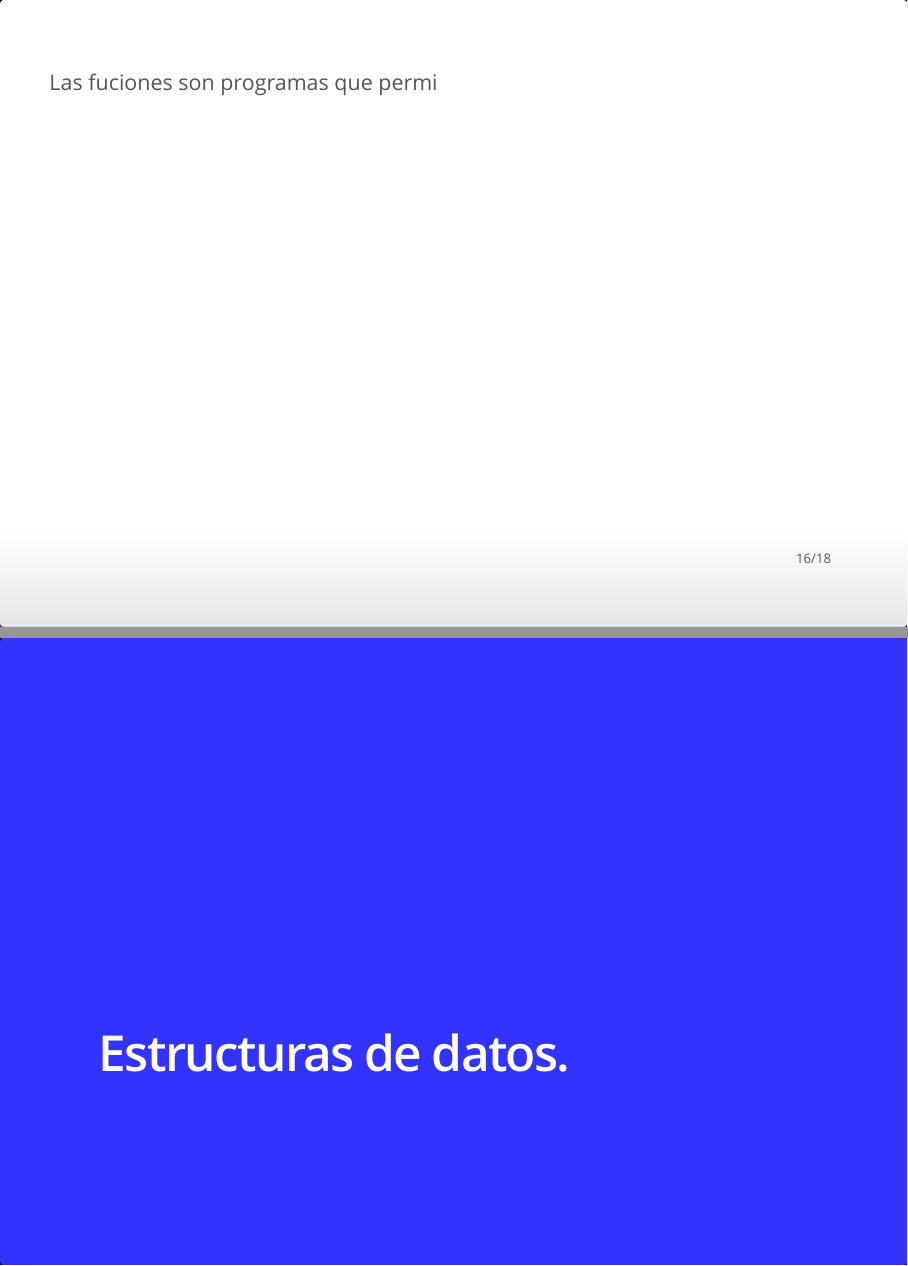
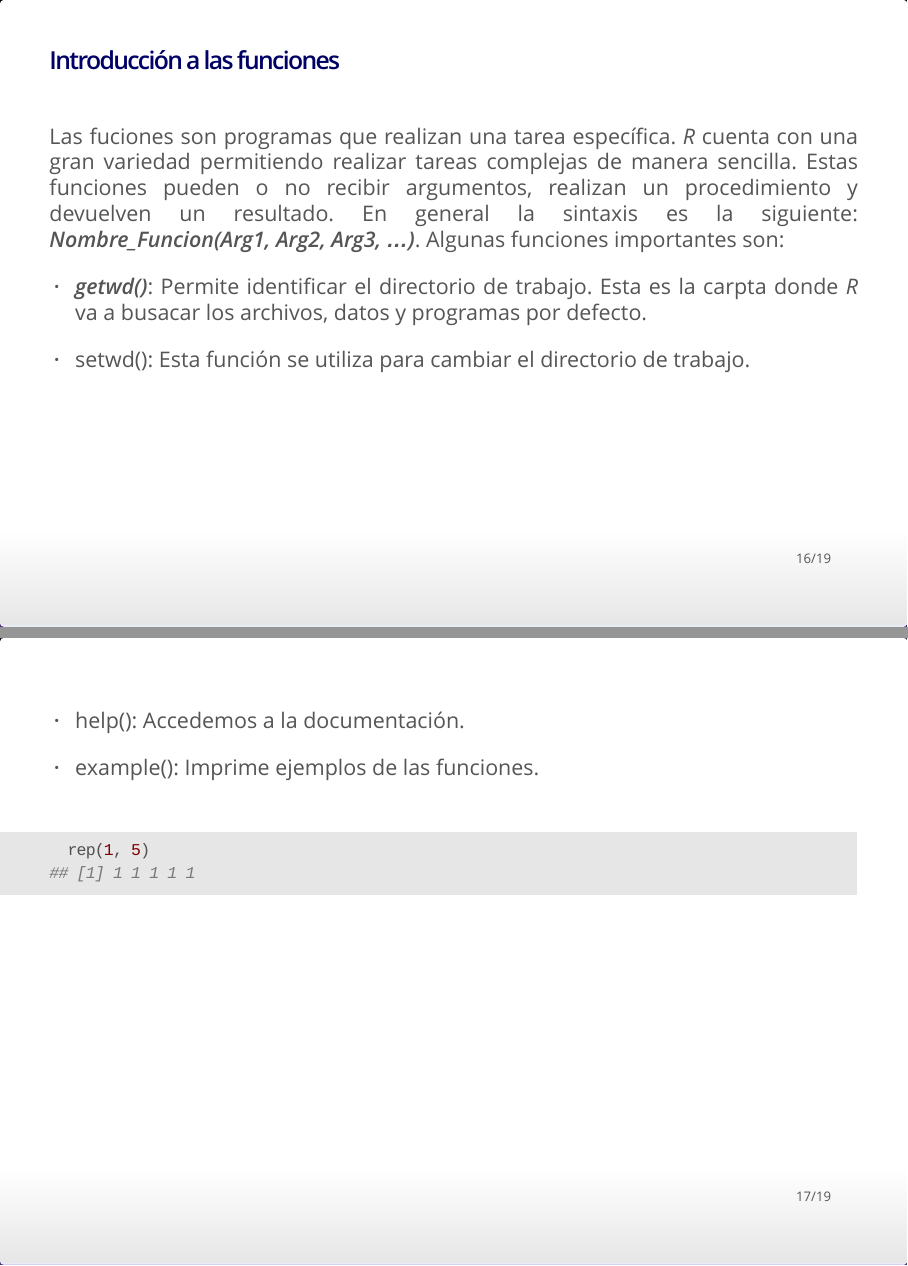
Before and after one commit to JSARIASH/CursoR, an R Markdown document (Presentacion/Presentacion.Rmd): pages 16 and 17 of 18 before the commit and pages 16 and 17 of 19 after it, joined at a grey line. The pictures show the output file Presentacion/Presentacion.html that the author committed with the source, opened offline.

Commit message:
Diapositivas con funciones

````diff
--- a/Presentacion/Presentacion.Rmd
+++ b/Presentacion/Presentacion.Rmd
@@ -214,8 +214,27 @@ El parámetro $\lambda \in [0, 1]$
 
 # Funciones
 
+## Introducción a las funciones
+<div align="justify">
+Las fuciones son programas que realizan una tarea específica. *R* cuenta con una gran variedad permitiendo realizar tareas complejas de manera sencilla. Estas funciones pueden o no recibir argumentos, realizan un procedimiento y devuelven un resultado. En general la sintaxis es la siguiente: _**Nombre_Funcion(Arg1, Arg2, Arg3, ...)**_. Algunas funciones importantes son:
+
+ - **_getwd()_**: Permite identificar el directorio de trabajo. Esta es la carpta donde *R* va a busacar los archivos, datos y programas por defecto.
+
+ - setwd(): Esta función se utiliza para cambiar el directorio de trabajo.
+
+</div>
+
 ***
-Las fuciones son programas que permi
+ - help(): Accedemos a la documentación.
+
+ - example(): Imprime ejemplos de las funciones.
+
+
+```{r, highlight=TRUE, collapse=TRUE, eval=TRUE}
+  rep(1, 5)
+```
+
+
 
 # Estructuras de datos.
 
--- a/Presentacion/estilo.css
+++ b/Presentacion/estilo.css
@@ -24,7 +24,7 @@ slides > slide {
 
 
 h2 {
-
+  font-size: 30px;
   color: #000066;
 }
 
````
Also changed, not shown: Presentacion/Presentacion.html.
